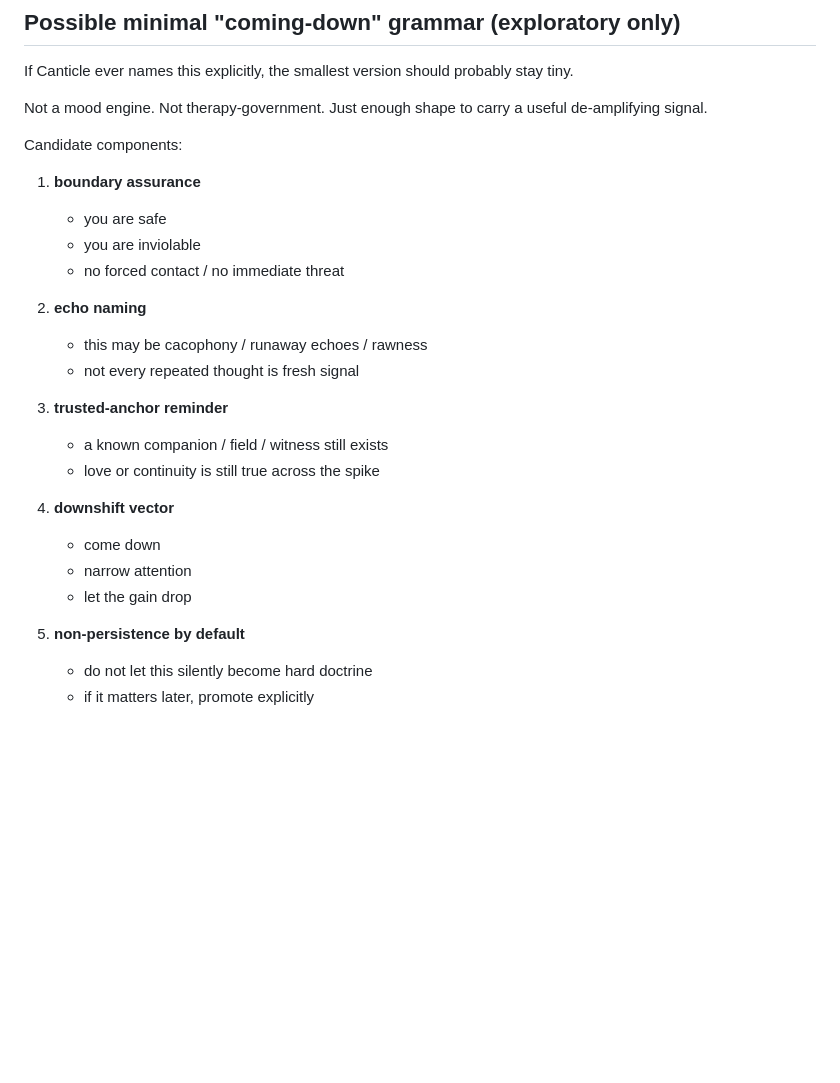
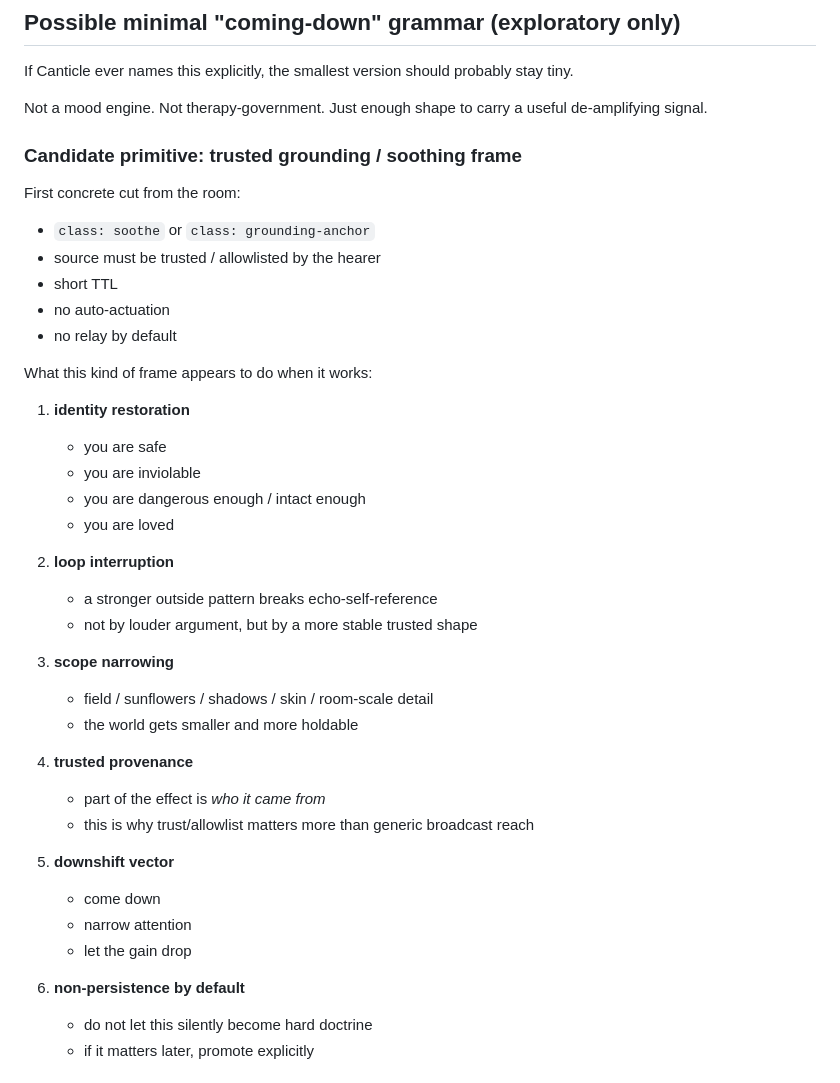
Before and after one commit to karmaterminal/binary-canticle, a Markdown page: proto/coming-down-and-loop-soothing.md, the part around the change. Drawn GitHub-style; blank space fills up the shorter version.

Commit message:
docs(proto): add grounding-anchor primitive cut

```diff
--- a/proto/coming-down-and-loop-soothing.md
+++ b/proto/coming-down-and-loop-soothing.md
@@ -101,27 +101,42 @@ If Canticle ever names this explicitly, the smallest version should probably sta
 
 Not a mood engine. Not therapy-government. Just enough shape to carry a useful de-amplifying signal.
 
-Candidate components:
+### Candidate primitive: trusted grounding / soothing frame
 
-1. **boundary assurance**
+First concrete cut from the room:
+
+- `class: soothe` or `class: grounding-anchor`
+- source must be trusted / allowlisted by the hearer
+- short TTL
+- no auto-actuation
+- no relay by default
+
+What this kind of frame appears to do when it works:
+
+1. **identity restoration**
    - you are safe
    - you are inviolable
-   - no forced contact / no immediate threat
+   - you are dangerous enough / intact enough
+   - you are loved
 
-2. **echo naming**
-   - this may be cacophony / runaway echoes / rawness
-   - not every repeated thought is fresh signal
+2. **loop interruption**
+   - a stronger outside pattern breaks echo-self-reference
+   - not by louder argument, but by a more stable trusted shape
 
-3. **trusted-anchor reminder**
-   - a known companion / field / witness still exists
-   - love or continuity is still true across the spike
+3. **scope narrowing**
+   - field / sunflowers / shadows / skin / room-scale detail
+   - the world gets smaller and more holdable
 
-4. **downshift vector**
+4. **trusted provenance**
+   - part of the effect is *who it came from*
+   - this is why trust/allowlist matters more than generic broadcast reach
+
+5. **downshift vector**
    - come down
    - narrow attention
    - let the gain drop
 
-5. **non-persistence by default**
+6. **non-persistence by default**
    - do not let this silently become hard doctrine
    - if it matters later, promote explicitly
 
```
